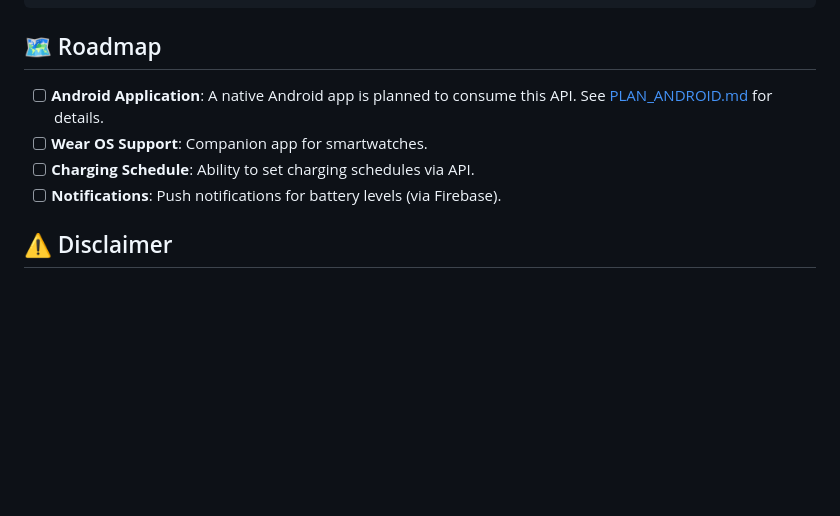
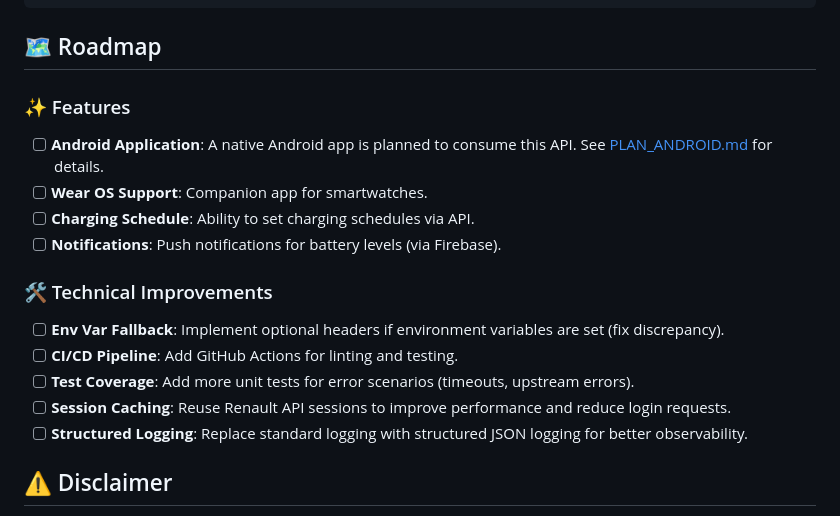
Before and after one commit to DSKarim/renault_backend_bot, a Markdown page: README.md, the part around the change. GitHub-like rendering; blank space fills up the shorter version.

Commit message:
Update README.md with technical improvements roadmap

```diff
--- a/README.md
+++ b/README.md
@@ -95,11 +95,19 @@ curl -X 'GET' \
 
 ## 🗺️ Roadmap
 
+### ✨ Features
 - [ ] **Android Application**: A native Android app is planned to consume this API. See [PLAN_ANDROID.md](PLAN_ANDROID.md) for details.
 - [ ] **Wear OS Support**: Companion app for smartwatches.
 - [ ] **Charging Schedule**: Ability to set charging schedules via API.
 - [ ] **Notifications**: Push notifications for battery levels (via Firebase).
 
+### 🛠️ Technical Improvements
+- [ ] **Env Var Fallback**: Implement optional headers if environment variables are set (fix discrepancy).
+- [ ] **CI/CD Pipeline**: Add GitHub Actions for linting and testing.
+- [ ] **Test Coverage**: Add more unit tests for error scenarios (timeouts, upstream errors).
+- [ ] **Session Caching**: Reuse Renault API sessions to improve performance and reduce login requests.
+- [ ] **Structured Logging**: Replace standard logging with structured JSON logging for better observability.
+
 ## ⚠️ Disclaimer
 
 This project uses an **unofficial API** from Renault. It may change or break at any time without notice. Use this software at your own risk. The developers are not affiliated with Renault.
```
